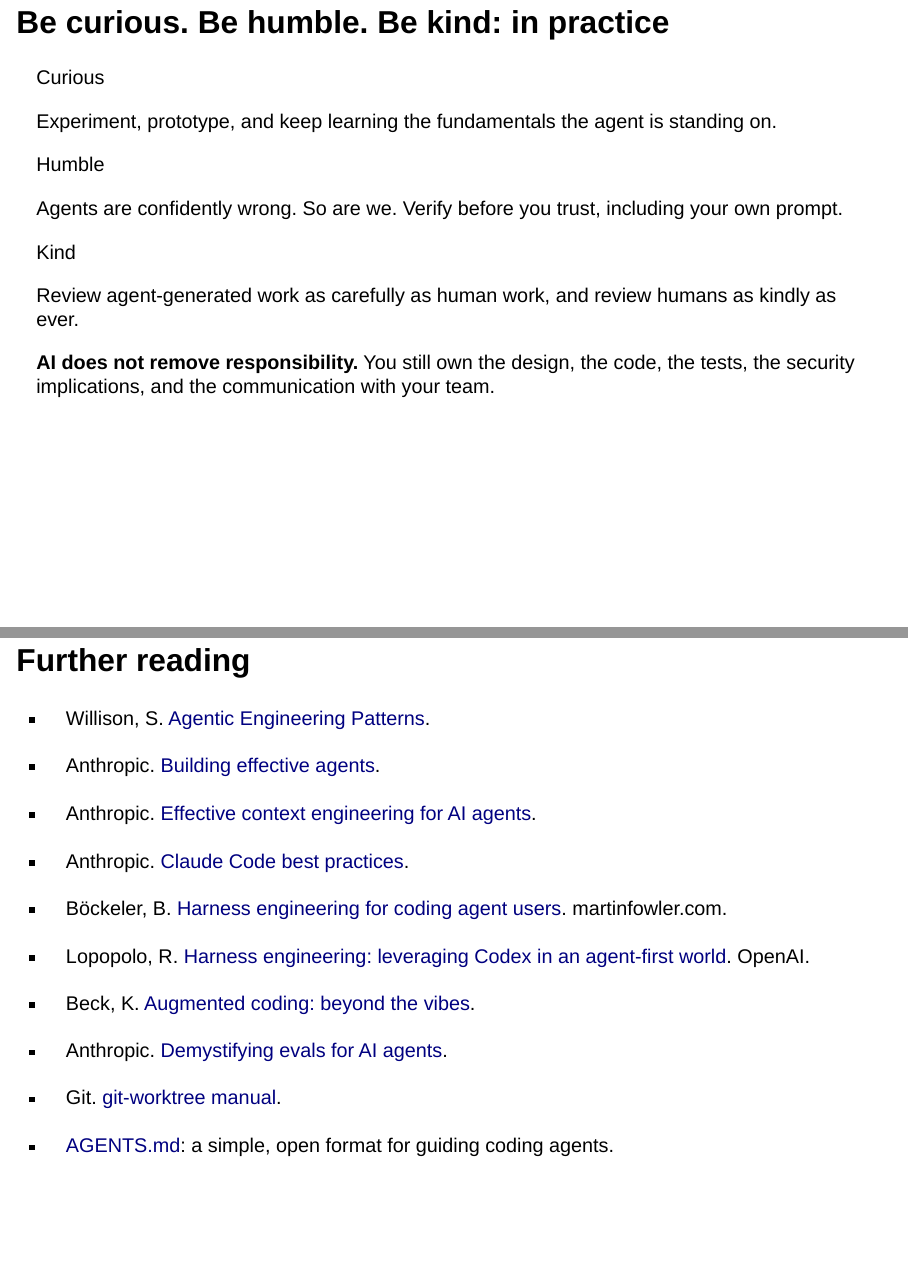
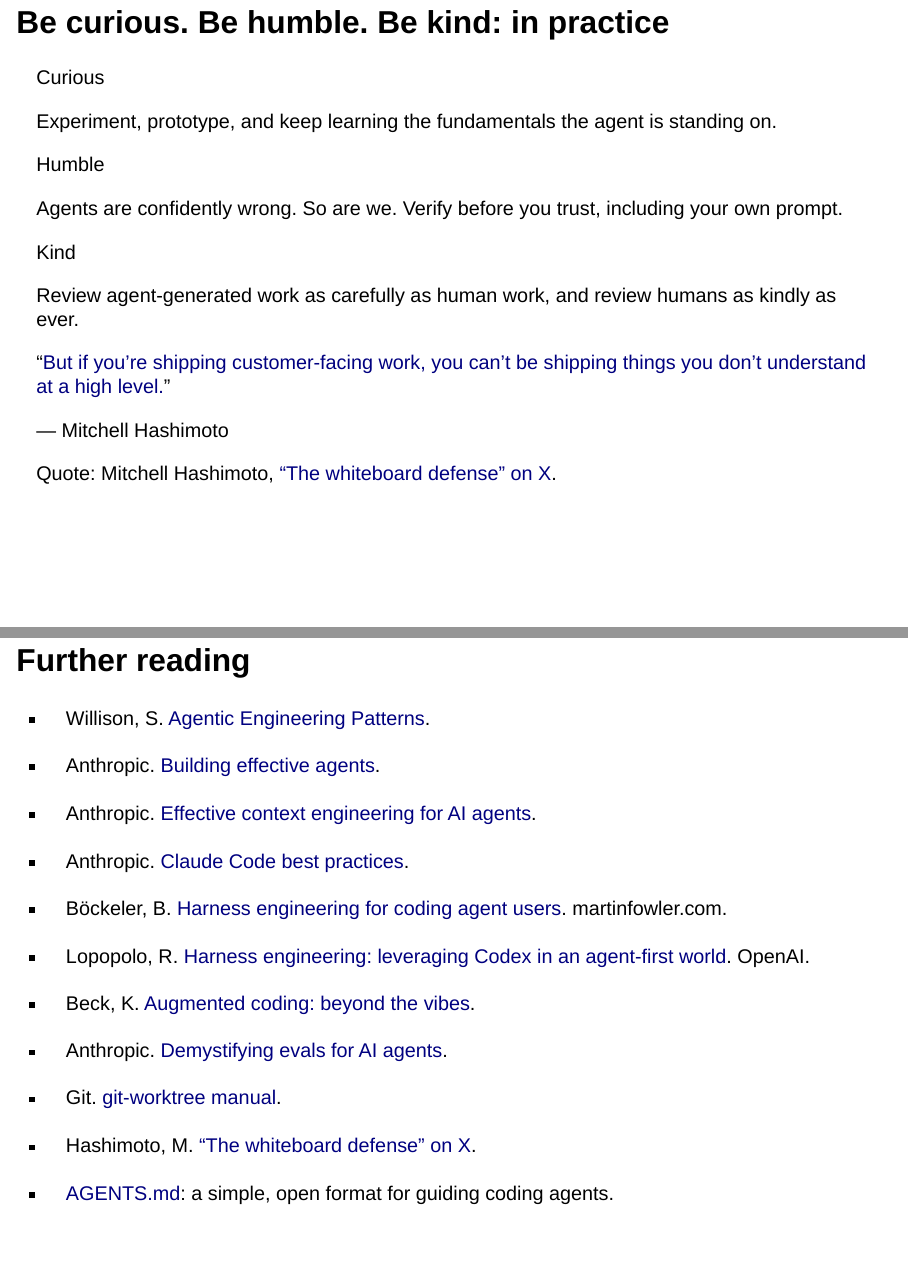
Before and after one commit to IndrajeetPatil/agentic-engineering-golden-rules, a Quarto document (index.qmd): pages 17 and 20 of 21 before the commit and pages 17 and 20 of 22 after it, joined at a grey line. Rendered offline with R 4.5, knitr and Pandoc in place of Quarto, with nearby package versions; drawn as Slidy slides in place of the format the file asks for.

Commit message:
refactor(slides): replace responsibility callout with linked quote

```diff
--- a/index.qmd
+++ b/index.qmd
@@ -446,7 +446,13 @@ Review agent-generated work as carefully as human work, and review humans as kin
 ::::
 
 ::: {.card .card-ink .card-wide}
-**AI does not remove responsibility.** You still own the design, the code, the tests, the security implications, and the communication with your team.
+“[But if you're shipping customer-facing work, you can't be shipping things you don't understand at a high level.](https://x.com/mitchellh/status/2100249348345057389)”
+
+— Mitchell Hashimoto
+:::
+
+::: {.source}
+Quote: Mitchell Hashimoto, [“The whiteboard defense” on X](https://x.com/mitchellh/status/2100249348345057389).
 :::
 
 ::: {.notes}
@@ -525,6 +531,8 @@ Share useful discoveries, address real sources of friction, and divide work into
 
 - Git. [git-worktree manual](https://git-scm.com/docs/git-worktree).
 
+- Hashimoto, M. [“The whiteboard defense” on X](https://x.com/mitchellh/status/2100249348345057389).
+
 - [AGENTS.md](https://agents.md/): a simple, open format for guiding coding agents.
 
 :::
--- a/llms-full.txt
+++ b/llms-full.txt
@@ -26,7 +26,7 @@ A single tabbed slide introduces the same responsibility diagram for Anthropic,
 5. Maintain session hygiene. Coherent context beats haunted context. Long sessions accumulate stale assumptions and conflicting instructions. Default to one task per session, but keep a closely related follow-up in the same session when its reasoning and discoveries still help; restarting can lose a constraint or a failed hypothesis. Length matters as well as coherence, because recall degrades as context grows (context rot); clear context between unrelated tasks and compact only when continuing related work. Use one Git worktree per parallel task so each task has its own working directory, and keep durable conventions, decisions, and lessons in the repository (for example, AGENTS.md) rather than in chat history. Reset with a compact handoff: goal, constraints, relevant files, approaches already ruled out, and acceptance checks.
 6. Know thy tools. Sometimes the unlock is a hidden tool affordance. Example affordances that users miss include Claude Code voice dictation, Codex built-in image generation, and GitHub Copilot CLI computer use. Read the changelog; these examples are not exhaustive. Official docs were checked on 8 October 2026. When results are poor, check whether the agent had the right context, tools, and feedback.
 7. Automate repeated agent work. Once an approach improves outcomes, package its choreography in prompts, skills, slash commands, and workflows. Examples include a dependency-update prompt, a PR screenshot skill, an illustrative review-command shortcut, and a vulnerability-management workflow that triages findings, verifies warranted fixes, and records reasons for rejected findings. Automate coordination; keep judgement human.
-8. Be curious. Be humble. Be kind. AI is not an excuse to become incompetent or disagreeable. AI does not remove responsibility for design, code, tests, security, or communication.
+8. Be curious. Be humble. Be kind. Mitchell Hashimoto’s whiteboard defense says people shipping customer-facing work should understand it well enough to explain how it works and defend their design decisions.
 
 ## References discussed
 
@@ -40,6 +40,7 @@ A single tabbed slide introduces the same responsibility diagram for Anthropic,
 - Kent Beck, Augmented coding: beyond the vibes.
 - Anthropic, Demystifying evals for AI agents.
 - Git, git-worktree manual.
+- Mitchell Hashimoto, “The whiteboard defense” on X.
 - AGENTS.md, an open format for guiding coding agents.
 
 ## Retrieval notes
--- a/llms.txt
+++ b/llms.txt
@@ -23,7 +23,7 @@ This presentation distils eight golden rules for agentic engineering: working wi
 - Maintain session hygiene and manage context
 - Tool affordances that coding agents offer
 - Automate repeated agent work with prompts, skills, slash commands, and workflows
-- Team culture and responsibility when using AI
+- Team culture and the whiteboard defense for customer-facing work
 
 ## Machine-readable companion
 
```
Also changed, not shown: .well-known/llms-full.txt, .well-known/llms.txt, index.qmd (2 more changed lines).
